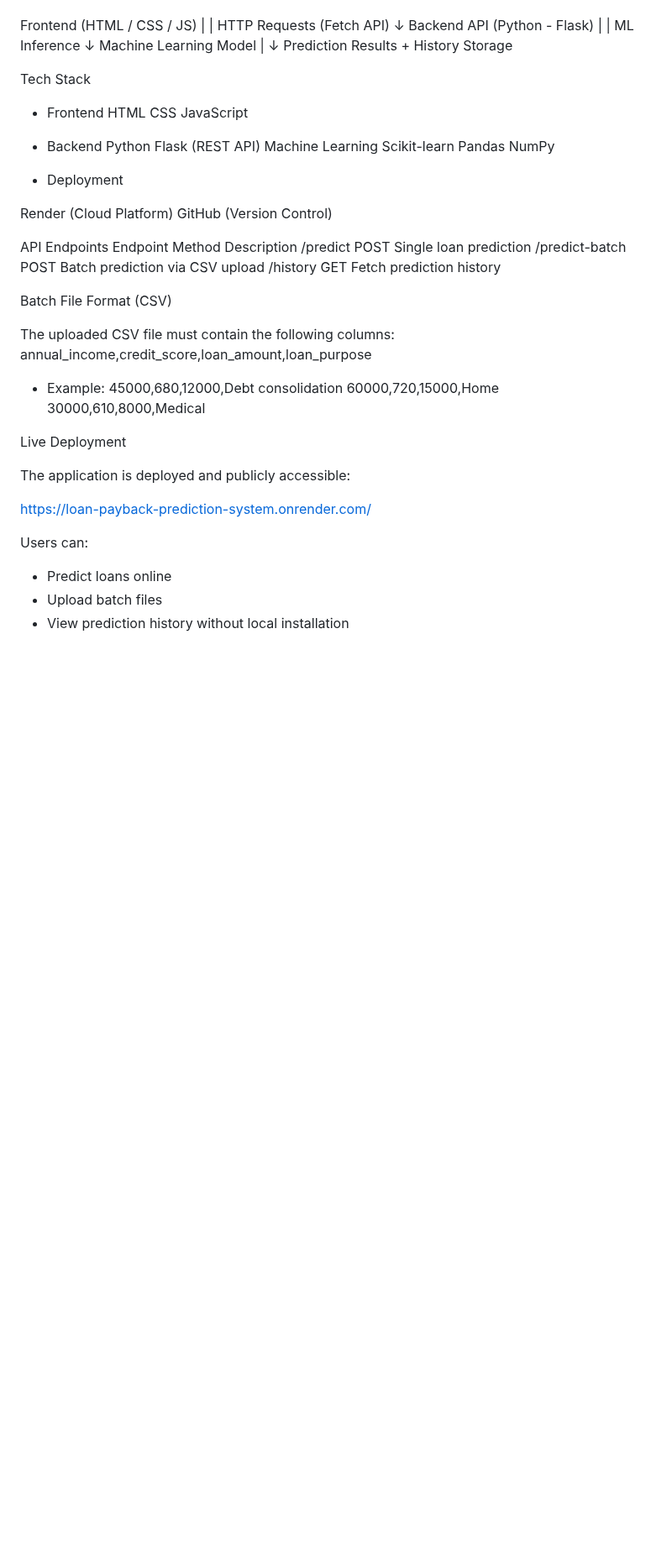
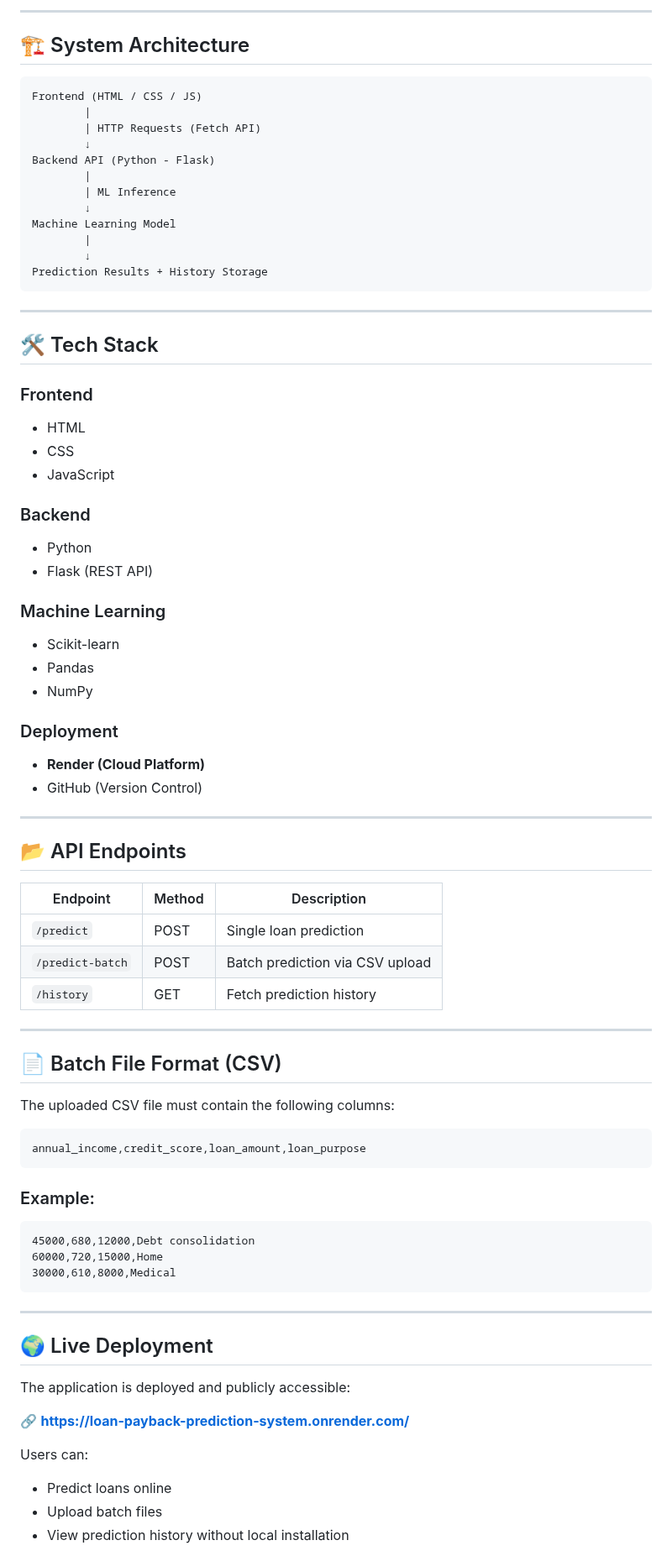
Before and after one commit to Kirengaolivier/loan-payback-prediction-system, a Markdown page: README.md, the part around one of its changes. Shown at 84% size. Rendered like a GitHub page; blank space fills up the shorter version.

````diff
--- a/README.md
+++ b/README.md
@@ -63,3 +80,8 @@ System Architecture
+---
+
+## 🏗️ System Architecture
+
+```
 Frontend (HTML / CSS / JS)
         |
         | HTTP Requests (Fetch API)
@@ -72,50 +94,73 @@ Machine Learning Model
         |
         ↓
 Prediction Results + History Storage
+```
 
-Tech Stack
-- Frontend
-HTML
-CSS
-JavaScript
+---
 
-- Backend
-Python
-Flask (REST API)
-Machine Learning
-Scikit-learn
-Pandas
-NumPy
+## 🛠️ Tech Stack
 
-- Deployment
+### Frontend
 
-Render (Cloud Platform)
-GitHub (Version Control)
+* HTML
+* CSS
+* JavaScript
 
-API Endpoints
-Endpoint	         Method	       Description
-/predict	         POST	       Single loan prediction
-/predict-batch	     POST	       Batch prediction via CSV upload
-/history	         GET	       Fetch prediction history
+### Backend
 
-Batch File Format (CSV)
+* Python
+* Flask (REST API)
+
+### Machine Learning
+
+* Scikit-learn
+* Pandas
+* NumPy
+
+### Deployment
+
+* **Render (Cloud Platform)**
+* GitHub (Version Control)
+
+---
+
+## 📂 API Endpoints
+
+| Endpoint         | Method | Description                     |
+| ---------------- | ------ | ------------------------------- |
+| `/predict`       | POST   | Single loan prediction          |
+| `/predict-batch` | POST   | Batch prediction via CSV upload |
+| `/history`       | GET    | Fetch prediction history        |
+
+---
+
+## 📄 Batch File Format (CSV)
 
 The uploaded CSV file must contain the following columns:
+
+```csv
 annual_income,credit_score,loan_amount,loan_purpose
-- Example:
+```
+
+### Example:
+
+```csv
 45000,680,12000,Debt consolidation
 60000,720,15000,Home
 30000,610,8000,Medical
+```
 
-Live Deployment
+---
+
+## 🌍 Live Deployment
 
 The application is deployed and publicly accessible:
 
- https://loan-payback-prediction-system.onrender.com/
+🔗 **[https://loan-payback-prediction-system.onrender.com/](https://loan-payback-prediction-system.onrender.com/)**
 
 Users can:
 
-- Predict loans online
-- Upload batch files
-- View prediction history without local installation
+* Predict loans online
+* Upload batch files
+* View prediction history without local installation
 
````
Also changed, not shown: other parts of README.md (+104 -50 lines).
